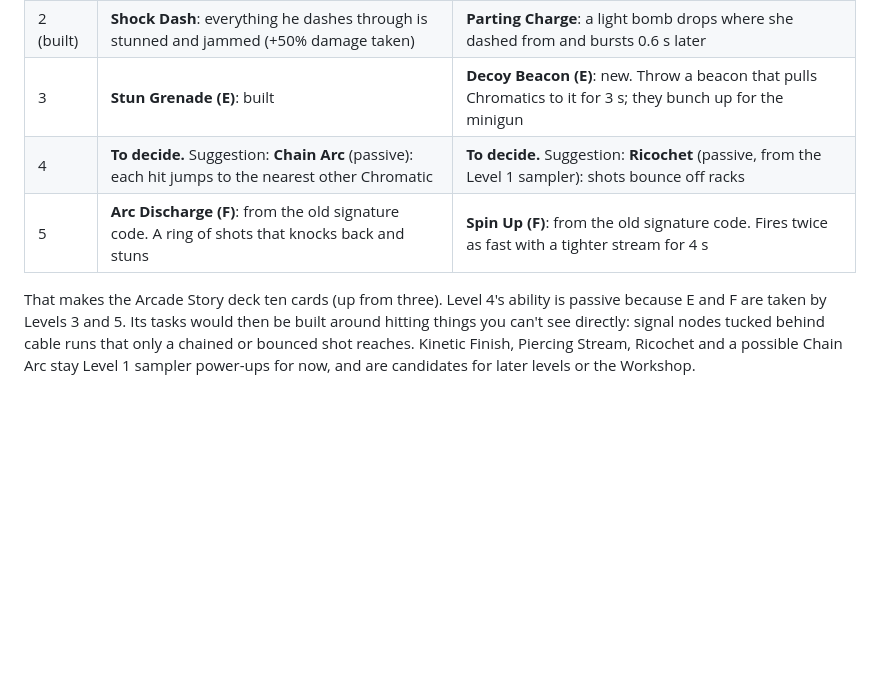
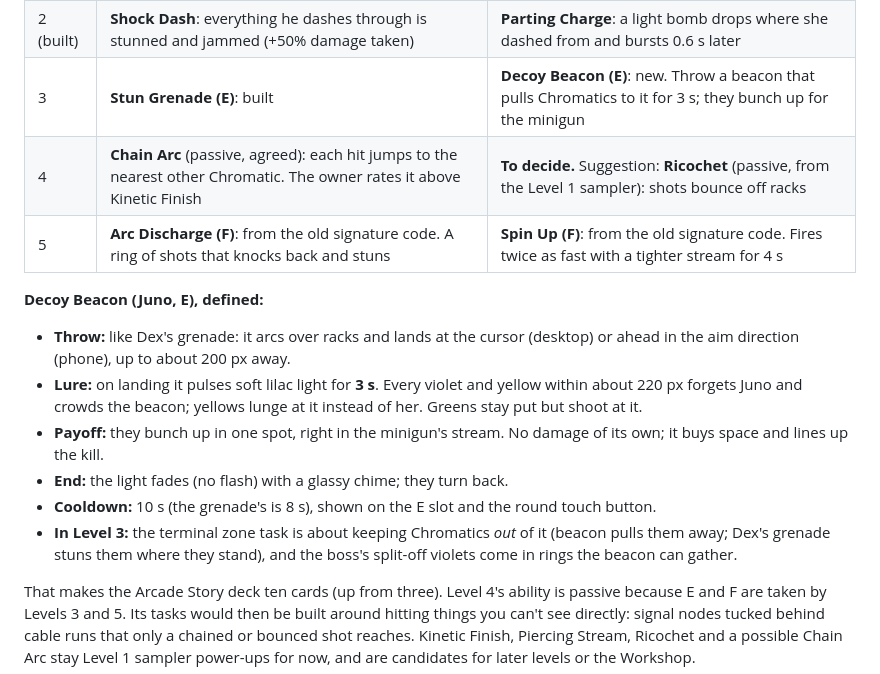
Before and after one commit to sanchism0/Chromatic-Decay, a Markdown page: docs/design/levels-2-5.md, the part around the change. Rendered like a GitHub page; blank space fills up the shorter version.

Commit message:
Plan: Chain Arc for Dex at Level 4; define Decoy Beacon
Co-Authored-By: Claude Opus 5.5 <noreply@anthropic.com>
Claude-Session: https://claude.ai/code/session_017DQCamgABUXr9pHENWKPHS

```diff
--- a/docs/design/levels-2-5.md
+++ b/docs/design/levels-2-5.md
@@ -36,8 +36,23 @@ Levels also get **longer, with as much interaction as Level 2** from here on.
 | 1 (built) | Heavy Bursts: 4-round bursts, +15% damage | Hot Barrel: minigun 25% faster |
 | 2 (built) | **Shock Dash**: everything he dashes through is stunned and jammed (+50% damage taken) | **Parting Charge**: a light bomb drops where she dashed from and bursts 0.6 s later |
 | 3 | **Stun Grenade (E)**: built | **Decoy Beacon (E)**: new. Throw a beacon that pulls Chromatics to it for 3 s; they bunch up for the minigun |
-| 4 | **To decide.** Suggestion: **Chain Arc** (passive): each hit jumps to the nearest other Chromatic | **To decide.** Suggestion: **Ricochet** (passive, from the Level 1 sampler): shots bounce off racks |
+| 4 | **Chain Arc** (passive, agreed): each hit jumps to the nearest other Chromatic. The owner rates it above Kinetic Finish | **To decide.** Suggestion: **Ricochet** (passive, from the Level 1 sampler): shots bounce off racks |
 | 5 | **Arc Discharge (F)**: from the old signature code. A ring of shots that knocks back and stuns | **Spin Up (F)**: from the old signature code. Fires twice as fast with a tighter stream for 4 s |
+
+**Decoy Beacon (Juno, E), defined:**
+- **Throw:** like Dex's grenade: it arcs over racks and lands at the cursor
+  (desktop) or ahead in the aim direction (phone), up to about 200 px away.
+- **Lure:** on landing it pulses soft lilac light for **3 s**. Every violet
+  and yellow within about 220 px forgets Juno and crowds the beacon; yellows
+  lunge at it instead of her. Greens stay put but shoot at it.
+- **Payoff:** they bunch up in one spot, right in the minigun's stream. No
+  damage of its own; it buys space and lines up the kill.
+- **End:** the light fades (no flash) with a glassy chime; they turn back.
+- **Cooldown:** 10 s (the grenade's is 8 s), shown on the E slot and the
+  round touch button.
+- **In Level 3:** the terminal zone task is about keeping Chromatics *out*
+  of it (beacon pulls them away; Dex's grenade stuns them where they stand),
+  and the boss's split-off violets come in rings the beacon can gather.
 
 That makes the Arcade Story deck ten cards (up from three). Level 4's ability is passive because E and F are taken by Levels 3 and 5. Its tasks would then be built around hitting things you can't see directly: signal nodes tucked behind cable runs that only a chained or bounced shot reaches. Kinetic Finish,
 Piercing Stream, Ricochet and a possible Chain Arc stay Level 1 sampler
```
